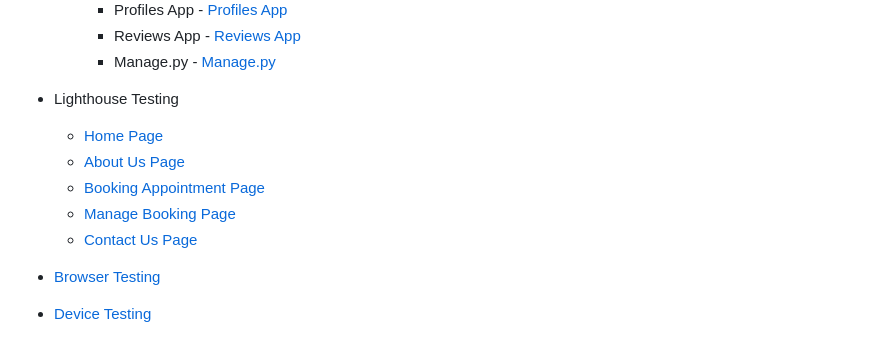
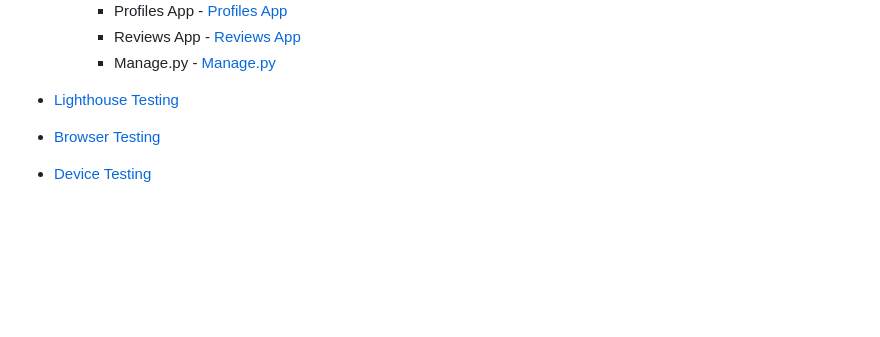
Before and after one commit to Shanbashir1/Project5, a Markdown page: TESTING.md, the part around the change printed below. Rendered like a GitHub page; blank space fills up the shorter version.

```diff
--- a/TESTING.md
+++ b/TESTING.md
@@ -21,15 +21,7 @@
         + Profiles App - [Profiles App](#profile-app)
         + Reviews App - [Reviews App](#reviews-app)
         + Manage.py - [Manage.py](#manage.py)
-
-
-+ Lighthouse Testing
-    + [Home Page](#lighthouse-testing---home-page)
-    + [About Us Page](#lighthouse-testing---about-us-page)
-    + [Booking Appointment Page](#lighthouse-testing---booking-appointment-page)
-    + [Manage Booking Page](#lighthouse-testing---manage-appointment-page)
-    + [Contact Us Page](#lighthouse-testing---contact-us-page)
-
++ [Lighthouse Testing](#lighthouse-testing)
 + [Browser Testing](#browser-testing)
 + [Device Testing](#device-testing)
 + [Manual Testing](#manual-testing)
```
Also changed, not shown: other parts of TESTING.md (+30 -1 lines), README.md (+3 -0 lines), docs/test-images/lighthouse.png (added).
